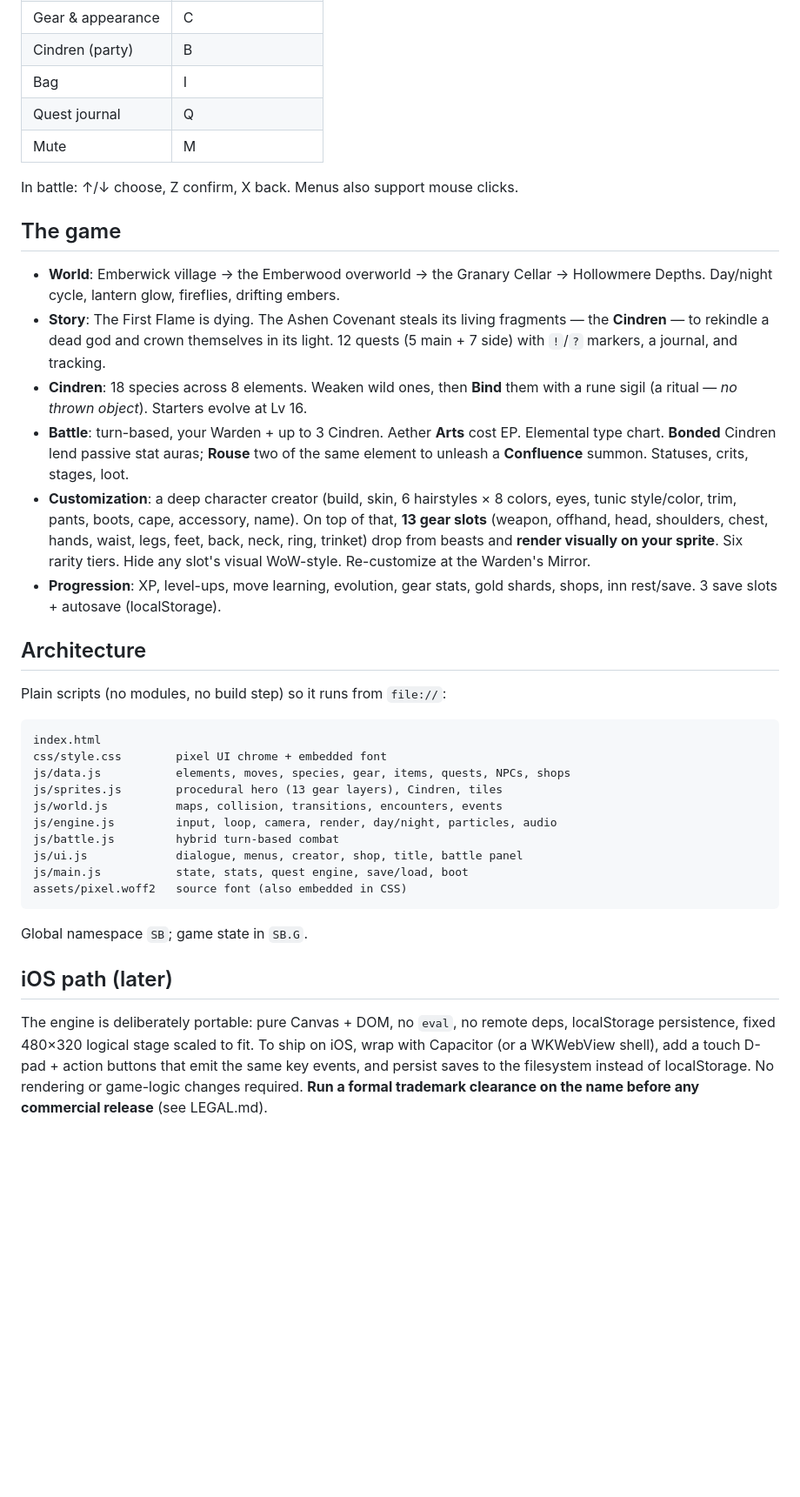
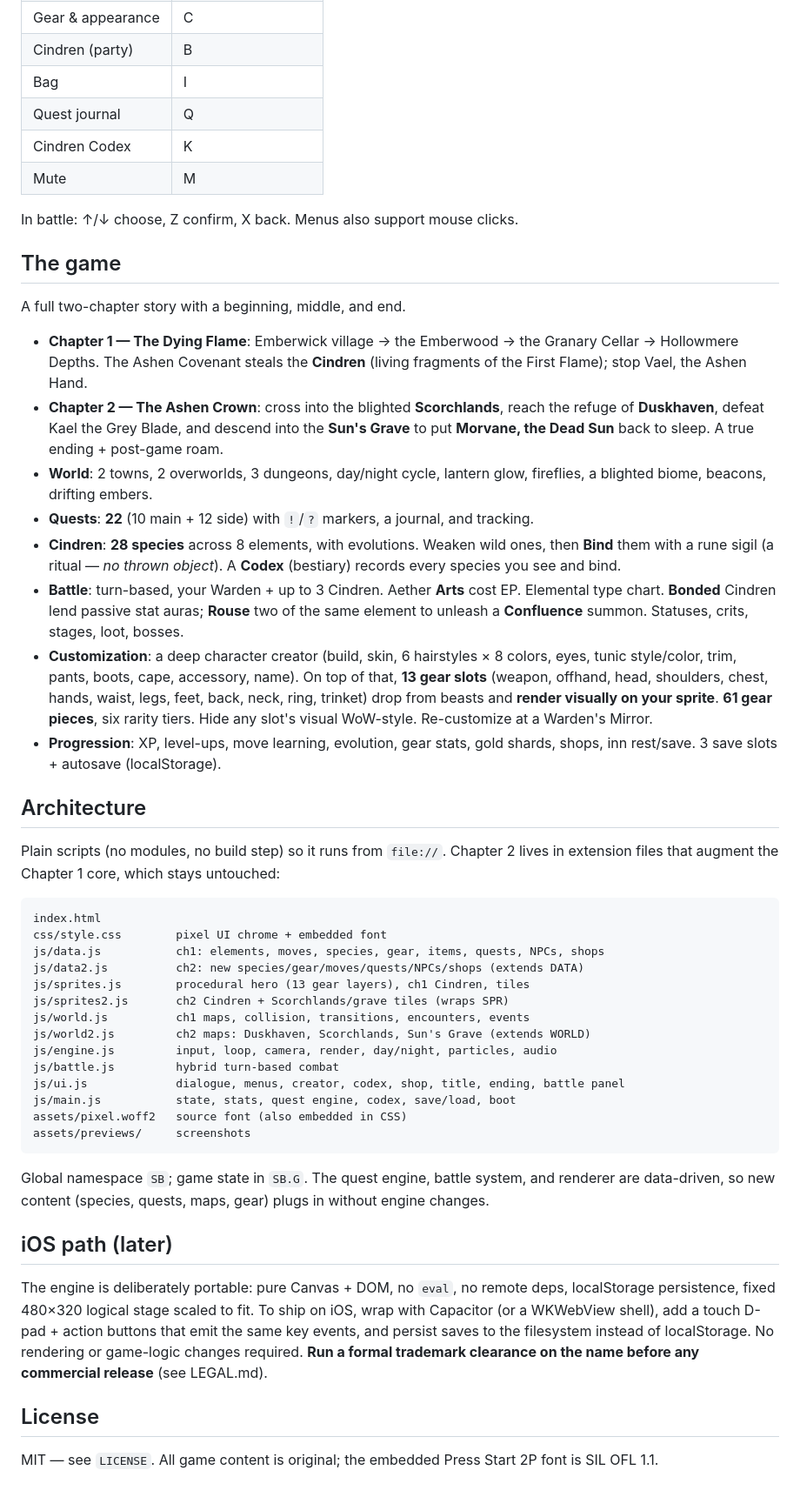
Before and after one commit to randys-workshop/Cinderward-Master, a Markdown page: README.md, the part around one of its changes. Shown at 87% size. Rendered like a GitHub page; blank space fills up the shorter version.

````diff
--- a/README.md
+++ b/README.md
@@ -30,48 +32,64 @@ The pixel font (Press Start 2P, OFL) is embedded as base64. No network needed.
 | Cindren (party) | B |
 | Bag | I |
 | Quest journal | Q |
+| Cindren Codex | K |
 | Mute | M |
 
 In battle: ↑/↓ choose, Z confirm, X back. Menus also support mouse clicks.
 
 ## The game
 
-- **World**: Emberwick village → the Emberwood overworld → the Granary Cellar →
-  Hollowmere Depths. Day/night cycle, lantern glow, fireflies, drifting embers.
-- **Story**: The First Flame is dying. The Ashen Covenant steals its living fragments
-  — the **Cindren** — to rekindle a dead god and crown themselves in its light.
-  12 quests (5 main + 7 side) with `!`/`?` markers, a journal, and tracking.
-- **Cindren**: 18 species across 8 elements. Weaken wild ones, then **Bind** them with
-  a rune sigil (a ritual — *no thrown object*). Starters evolve at Lv 16.
+A full two-chapter story with a beginning, middle, and end.
+
+- **Chapter 1 — The Dying Flame**: Emberwick village → the Emberwood → the Granary
+  Cellar → Hollowmere Depths. The Ashen Covenant steals the **Cindren** (living
+  fragments of the First Flame); stop Vael, the Ashen Hand.
+- **Chapter 2 — The Ashen Crown**: cross into the blighted **Scorchlands**, reach the
+  refuge of **Duskhaven**, defeat Kael the Grey Blade, and descend into the **Sun's
+  Grave** to put **Morvane, the Dead Sun** back to sleep. A true ending + post-game roam.
+- **World**: 2 towns, 2 overworlds, 3 dungeons, day/night cycle, lantern glow, fireflies,
+  a blighted biome, beacons, drifting embers.
+- **Quests**: **22** (10 main + 12 side) with `!`/`?` markers, a journal, and tracking.
+- **Cindren**: **28 species** across 8 elements, with evolutions. Weaken wild ones, then
+  **Bind** them with a rune sigil (a ritual — *no thrown object*). A **Codex** (bestiary)
+  records every species you see and bind.
 - **Battle**: turn-based, your Warden + up to 3 Cindren. Aether **Arts** cost EP.
   Elemental type chart. **Bonded** Cindren lend passive stat auras; **Rouse** two of the
-  same element to unleash a **Confluence** summon. Statuses, crits, stages, loot.
+  same element to unleash a **Confluence** summon. Statuses, crits, stages, loot, bosses.
 - **Customization**: a deep character creator (build, skin, 6 hairstyles × 8 colors,
   eyes, tunic style/color, trim, pants, boots, cape, accessory, name). On top of that,
   **13 gear slots** (weapon, offhand, head, shoulders, chest, hands, waist, legs, feet,
   back, neck, ring, trinket) drop from beasts and **render visually on your sprite**.
-  Six rarity tiers. Hide any slot's visual WoW-style. Re-customize at the Warden's Mirror.
+  **61 gear pieces**, six rarity tiers. Hide any slot's visual WoW-style. Re-customize
+  at a Warden's Mirror.
 - **Progression**: XP, level-ups, move learning, evolution, gear stats, gold shards,
   shops, inn rest/save. 3 save slots + autosave (localStorage).
 
 ## Architecture
 
-Plain scripts (no modules, no build step) so it runs from `file://`:
+Plain scripts (no modules, no build step) so it runs from `file://`. Chapter 2 lives in
+extension files that augment the Chapter 1 core, which stays untouched:
 
 ```
 index.html
 css/style.css        pixel UI chrome + embedded font
-js/data.js           elements, moves, species, gear, items, quests, NPCs, shops
-js/sprites.js        procedural hero (13 gear layers), Cindren, tiles
-js/world.js          maps, collision, transitions, encounters, events
+js/data.js           ch1: elements, moves, species, gear, items, quests, NPCs, shops
+js/data2.js          ch2: new species/gear/moves/quests/NPCs/shops (extends DATA)
+js/sprites.js        procedural hero (13 gear layers), ch1 Cindren, tiles
+js/sprites2.js       ch2 Cindren + Scorchlands/grave tiles (wraps SPR)
+js/world.js          ch1 maps, collision, transitions, encounters, events
+js/world2.js         ch2 maps: Duskhaven, Scorchlands, Sun's Grave (extends WORLD)
 js/engine.js         input, loop, camera, render, day/night, particles, audio
 js/battle.js         hybrid turn-based combat
-js/ui.js             dialogue, menus, creator, shop, title, battle panel
-js/main.js           state, stats, quest engine, save/load, boot
+js/ui.js             dialogue, menus, creator, codex, shop, title, ending, battle panel
+js/main.js           state, stats, quest engine, codex, save/load, boot
 assets/pixel.woff2   source font (also embedded in CSS)
+assets/previews/     screenshots
 ```
 
-Global namespace `SB`; game state in `SB.G`.
+Global namespace `SB`; game state in `SB.G`. The quest engine, battle system, and
+renderer are data-driven, so new content (species, quests, maps, gear) plugs in without
+engine changes.
 
 ## iOS path (later)
 
@@ -81,3 +99,8 @@ wrap with Capacitor (or a WKWebView shell), add a touch D-pad + action buttons t
 emit the same key events, and persist saves to the filesystem instead of localStorage.
 No rendering or game-logic changes required. **Run a formal trademark clearance on the
 name before any commercial release** (see LEGAL.md).
+
+## License
+
+MIT — see `LICENSE`. All game content is original; the embedded Press Start 2P font is
+SIL OFL 1.1.
````
Also changed, not shown: other parts of README.md (+6 -4 lines), assets/previews/morvane.png (added), assets/previews/scorchlands.png (added), 10 other files.
